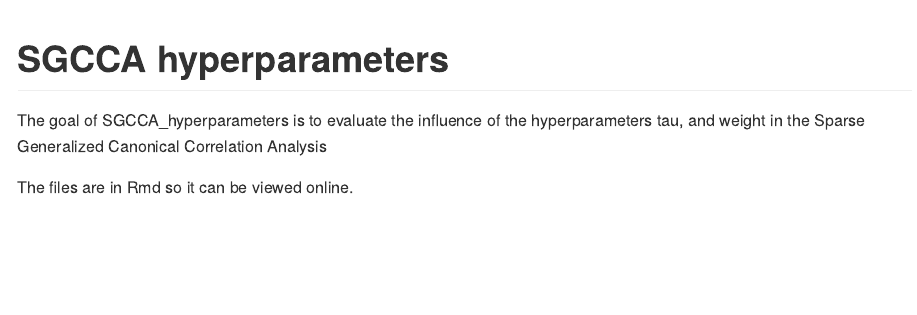
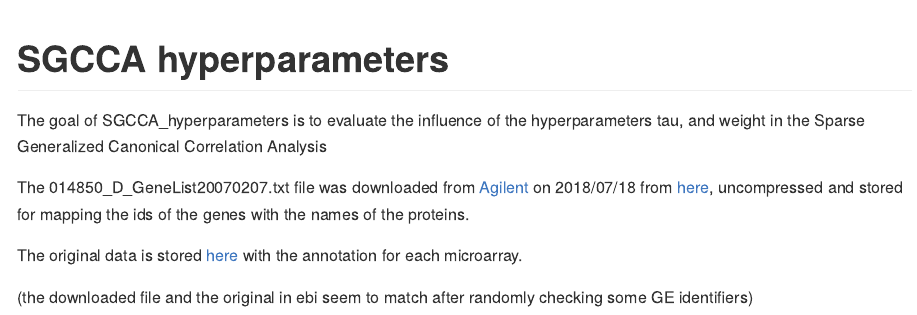
Before and after one commit to llrs/sgcca_hyperparameters, an R Markdown document (README.Rmd): the page in a window 1100 px wide, from its top. The pictures show the output file README.md that the author committed with the source, drawn offline in the style of GitHub.

Commit message:
Update the readme to know how to map the ids to gene symbols

```diff
--- a/README.Rmd
+++ b/README.Rmd
@@ -14,4 +14,9 @@ knitr::opts_chunk$set(
 
 The goal of SGCCA_hyperparameters is to evaluate the influence of the hyperparameters tau, and weight in the Sparse Generalized Canonical Correlation Analysis
 
-The files are in Rmd so it can be viewed online.
+
+The 014850_D_GeneList20070207.txt file was downloaded from [Agilent](https://www.chem.agilent.com/cag/bsp/gene_lists.asp) on 2018/07/18 from [here](https://www.chem.agilent.com/cag/bsp/oligoGL/014850_D_GeneList_20070207.txt.zip), uncompressed and stored for mapping the ids of the genes with the names of the proteins.
+
+The original data is stored [here](https://www.ebi.ac.uk/arrayexpress/experiments/E-TABM-1107/) with the annotation for each microarray.
+
+(the downloaded file and the original in ebi seem to match after randomly checking some GE identifiers)
```
Also changed, not shown: README.md.
